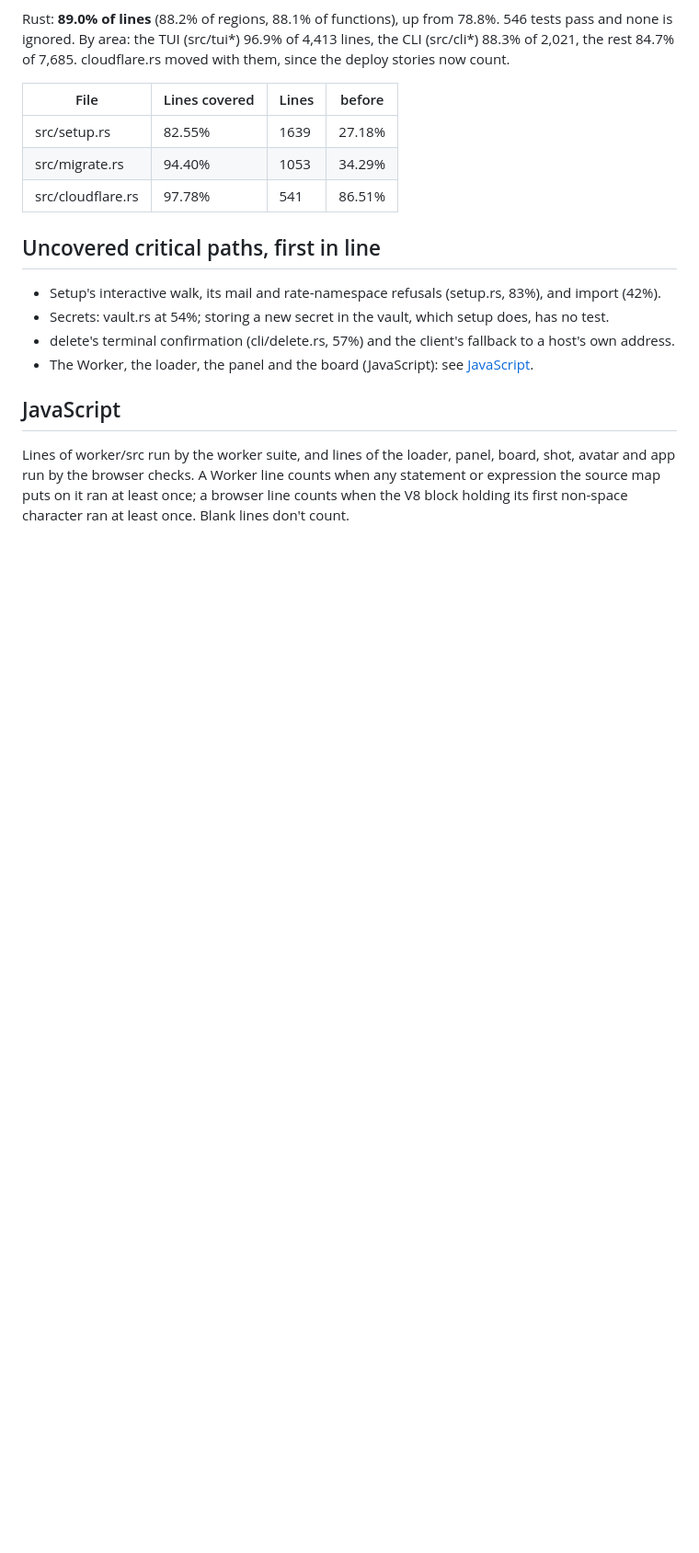
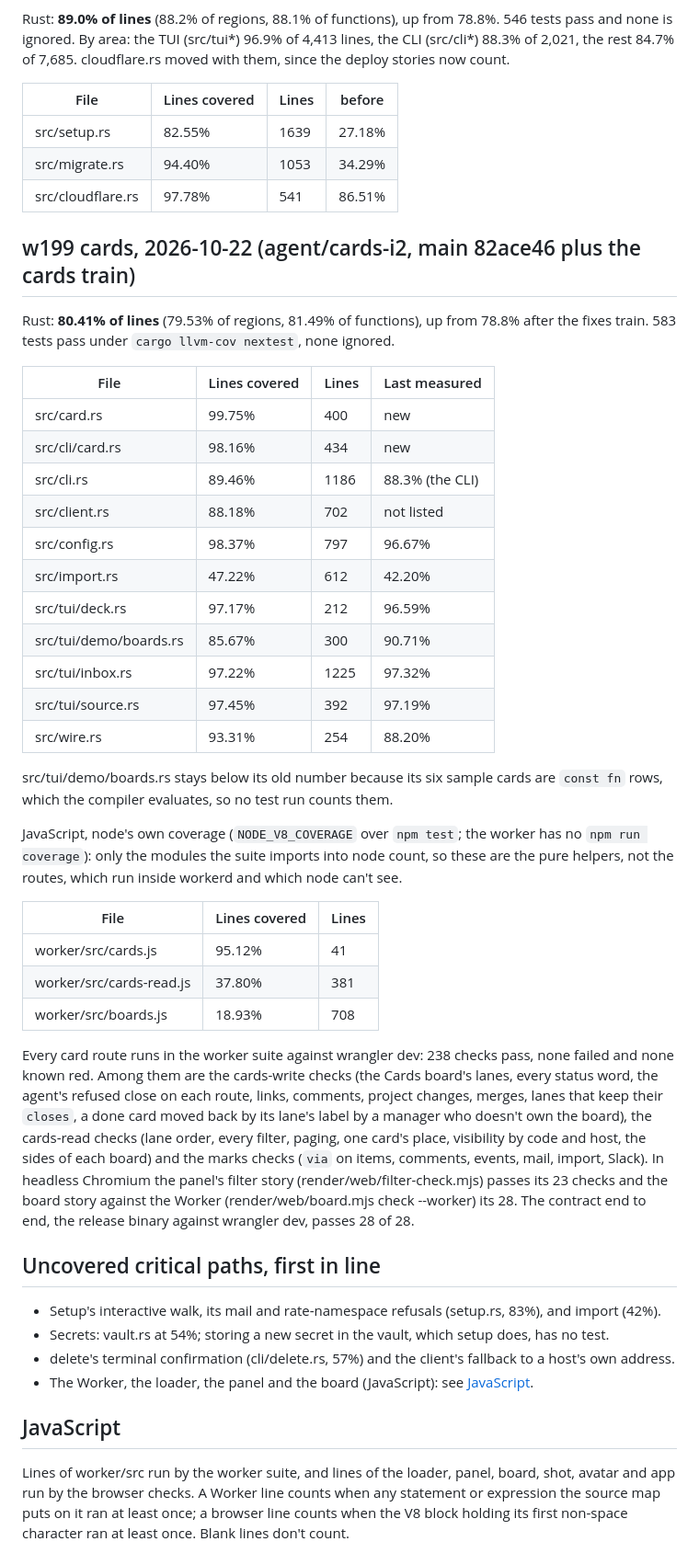
Before and after one commit to gmrdad82/p99, a Markdown page: docs/coverage.md, the part around one of its changes. Shown at 92% size. Drawn GitHub-style; blank space fills up the shorter version.

Commit message:
Cards train, implementer round 2: the cards coverage on the rebased tree, after the fixes train (request 2689)
Co-Authored-By: Claude Opus 5.5 <noreply@anthropic.com>

```diff
--- a/docs/coverage.md
+++ b/docs/coverage.md
@@ -191,6 +163,36 @@ Rust: **89.0% of lines** (88.2% of regions, 88.1% of functions), up from 78.8%.
 | src/setup.rs | 82.55% | 1639 | 27.18% |
 | src/migrate.rs | 94.40% | 1053 | 34.29% |
 | src/cloudflare.rs | 97.78% | 541 | 86.51% |
+
+## w199 cards, 2026-10-22 (agent/cards-i2, main 82ace46 plus the cards train)
+
+Rust: **80.41% of lines** (79.53% of regions, 81.49% of functions), up from 78.8% after the fixes train. 583 tests pass under `cargo llvm-cov nextest`, none ignored.
+
+| File | Lines covered | Lines | Last measured |
+|---|---|---|---|
+| src/card.rs | 99.75% | 400 | new |
+| src/cli/card.rs | 98.16% | 434 | new |
+| src/cli.rs | 89.46% | 1186 | 88.3% (the CLI) |
+| src/client.rs | 88.18% | 702 | not listed |
+| src/config.rs | 98.37% | 797 | 96.67% |
+| src/import.rs | 47.22% | 612 | 42.20% |
+| src/tui/deck.rs | 97.17% | 212 | 96.59% |
+| src/tui/demo/boards.rs | 85.67% | 300 | 90.71% |
+| src/tui/inbox.rs | 97.22% | 1225 | 97.32% |
+| src/tui/source.rs | 97.45% | 392 | 97.19% |
+| src/wire.rs | 93.31% | 254 | 88.20% |
+
+src/tui/demo/boards.rs stays below its old number because its six sample cards are `const fn` rows, which the compiler evaluates, so no test run counts them.
+
+JavaScript, node's own coverage (`NODE_V8_COVERAGE` over `npm test`; the worker has no `npm run coverage`): only the modules the suite imports into node count, so these are the pure helpers, not the routes, which run inside workerd and which node can't see.
+
+| File | Lines covered | Lines |
+|---|---|---|
+| worker/src/cards.js | 95.12% | 41 |
+| worker/src/cards-read.js | 37.80% | 381 |
+| worker/src/boards.js | 18.93% | 708 |
+
+Every card route runs in the worker suite against wrangler dev: 238 checks pass, none failed and none known red. Among them are the cards-write checks (the Cards board's lanes, every status word, the agent's refused close on each route, links, comments, project changes, merges, lanes that keep their `closes`, a done card moved back by its lane's label by a manager who doesn't own the board), the cards-read checks (lane order, every filter, paging, one card's place, visibility by code and host, the sides of each board) and the marks checks (`via` on items, comments, events, mail, import, Slack). In headless Chromium the panel's filter story (render/web/filter-check.mjs) passes its 23 checks and the board story against the Worker (render/web/board.mjs check --worker) its 28. The contract end to end, the release binary against wrangler dev, passes 28 of 28.
 
 ## Uncovered critical paths, first in line
 
```
Also changed, not shown: other parts of docs/coverage.md (+0 -28 lines).
